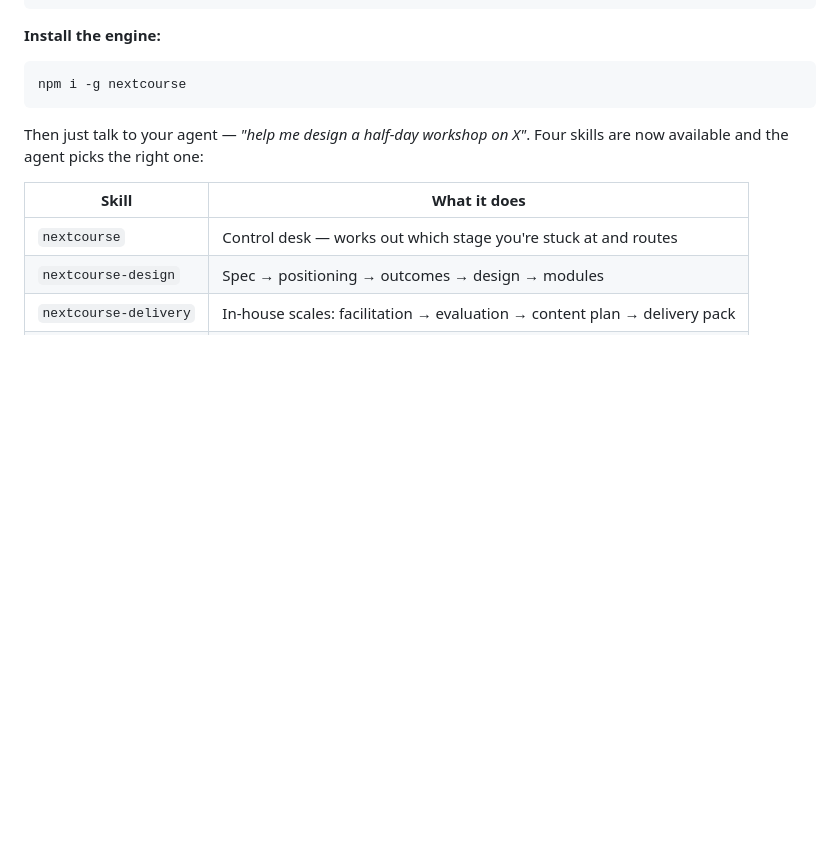
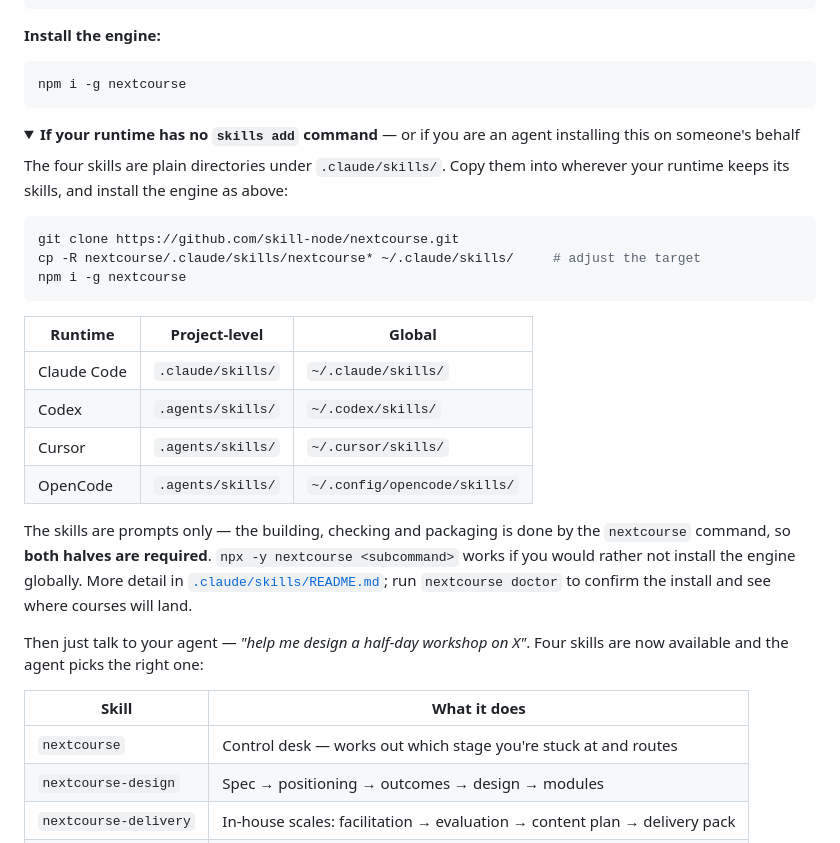
Before and after one commit to skill-node/nextcourse, a Markdown page: README.md, the part around the change. GitHub-like rendering; folded sections open; blank space fills up the shorter version.

````diff
--- a/README.md
+++ b/README.md
@@ -221,6 +221,34 @@ npx skills add skill-node/nextcourse
 npm i -g nextcourse
 ```
 
+<details>
+<summary><strong>If your runtime has no <code>skills add</code> command</strong> — or if you are an agent
+installing this on someone's behalf</summary>
+
+The four skills are plain directories under `.claude/skills/`. Copy them into wherever
+your runtime keeps its skills, and install the engine as above:
+
+```bash
+git clone https://github.com/skill-node/nextcourse.git
+cp -R nextcourse/.claude/skills/nextcourse* ~/.claude/skills/     # adjust the target
+npm i -g nextcourse
+```
+
+| Runtime | Project-level | Global |
+|---|---|---|
+| Claude Code | `.claude/skills/` | `~/.claude/skills/` |
+| Codex | `.agents/skills/` | `~/.codex/skills/` |
+| Cursor | `.agents/skills/` | `~/.cursor/skills/` |
+| OpenCode | `.agents/skills/` | `~/.config/opencode/skills/` |
+
+The skills are prompts only — the building, checking and packaging is done by the
+`nextcourse` command, so **both halves are required**. `npx -y nextcourse <subcommand>`
+works if you would rather not install the engine globally. More detail in
+[`.claude/skills/README.md`](./.claude/skills/README.md); run `nextcourse doctor` to
+confirm the install and see where courses will land.
+
+</details>
+
 Then just talk to your agent — *"help me design a half-day workshop on X"*. Four
 skills are now available and the agent picks the right one:
 
````
Also changed, not shown: README.zh-CN.md (+25 -0 lines).
